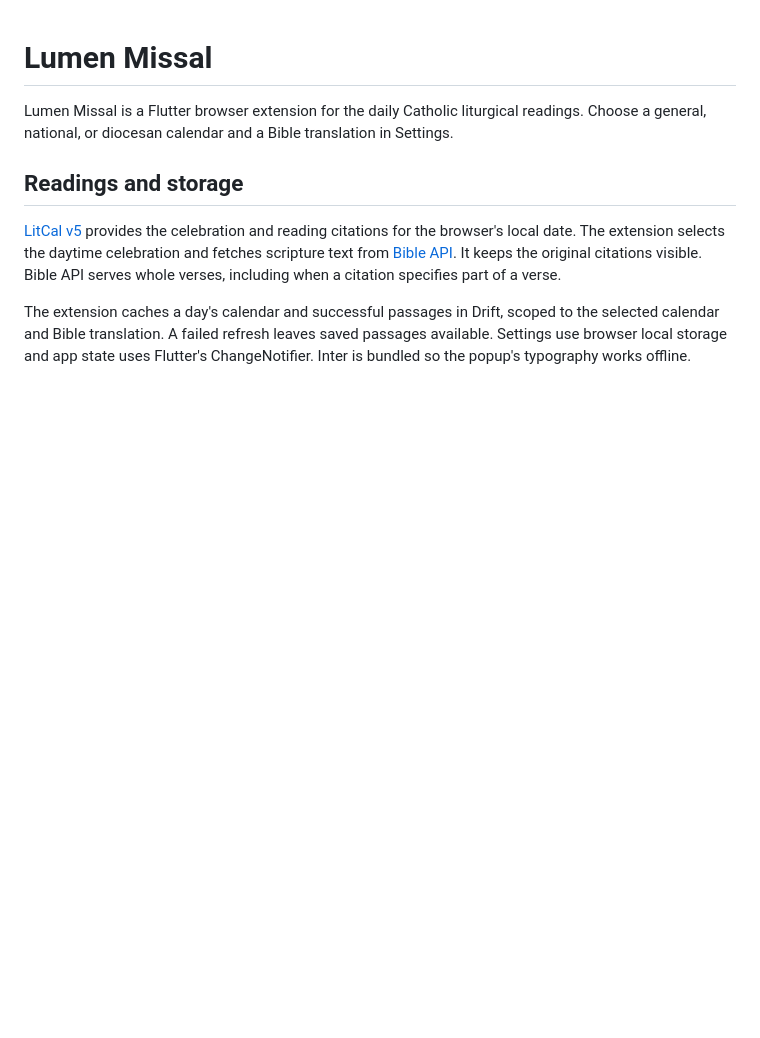
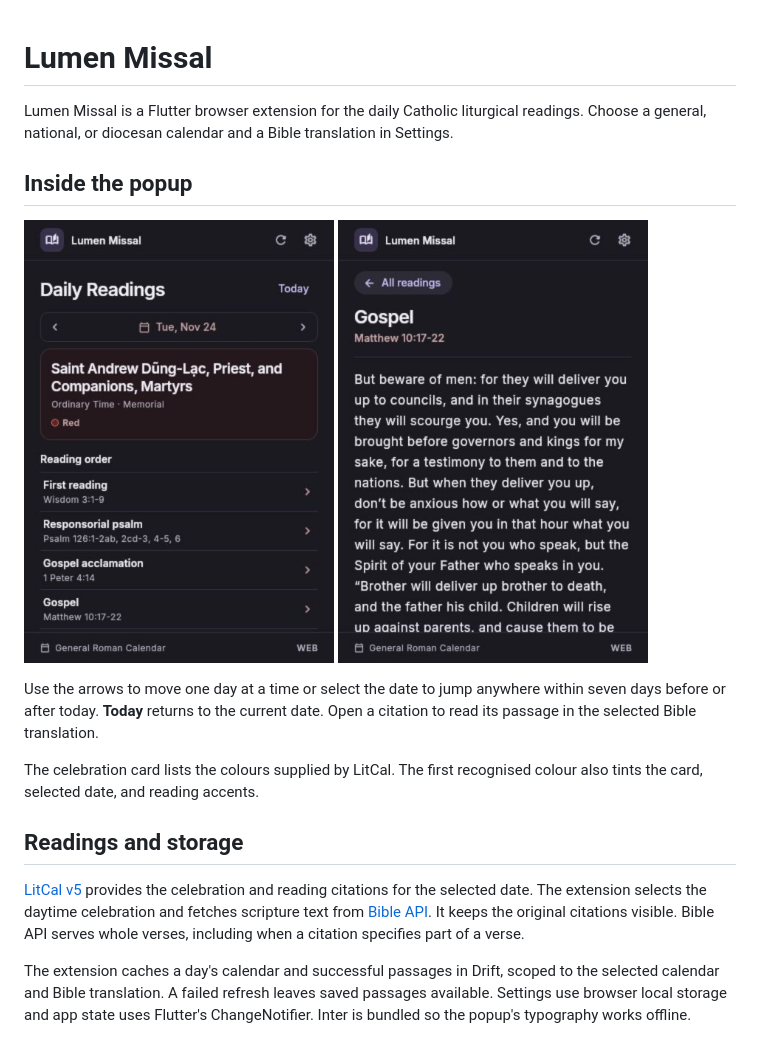
Before and after one commit to TJMusiitwa/lumen-missal, a Markdown page: README.md, the part around the change. Drawn GitHub-style; pictures changed too: docs/screenshots/passage-reader.jpg (added), docs/screenshots/reading-index.jpg (added); blank space fills up the shorter version.

Commit message:
Show the reading popup and passage reader in the README

```diff
--- a/README.md
+++ b/README.md
@@ -2,9 +2,20 @@
 
 Lumen Missal is a Flutter browser extension for the daily Catholic liturgical readings. Choose a general, national, or diocesan calendar and a Bible translation in Settings.
 
+## Inside the popup
+
+<p>
+  <img src="docs/screenshots/reading-index.jpg" width="310" alt="Reading index for November 24 with a red celebration card, date arrows, and a Today button">
+  <img src="docs/screenshots/passage-reader.jpg" width="310" alt="An open scripture passage with its citation and a button to return to all readings">
+</p>
+
+Use the arrows to move one day at a time or select the date to jump anywhere within seven days before or after today. **Today** returns to the current date. Open a citation to read its passage in the selected Bible translation.
+
+The celebration card lists the colours supplied by LitCal. The first recognised colour also tints the card, selected date, and reading accents.
+
 ## Readings and storage
 
-[LitCal v5](https://litcal.johnromanodorazio.com/dist/) provides the celebration and reading citations for the browser's local date. The extension selects the daytime celebration and fetches scripture text from [Bible API](https://bible-api.com/). It keeps the original citations visible. Bible API serves whole verses, including when a citation specifies part of a verse.
+[LitCal v5](https://litcal.johnromanodorazio.com/dist/) provides the celebration and reading citations for the selected date. The extension selects the daytime celebration and fetches scripture text from [Bible API](https://bible-api.com/). It keeps the original citations visible. Bible API serves whole verses, including when a citation specifies part of a verse.
 
 The extension caches a day's calendar and successful passages in Drift, scoped to the selected calendar and Bible translation. A failed refresh leaves saved passages available. Settings use browser local storage and app state uses Flutter's ChangeNotifier. Inter is bundled so the popup's typography works offline.
 
```
